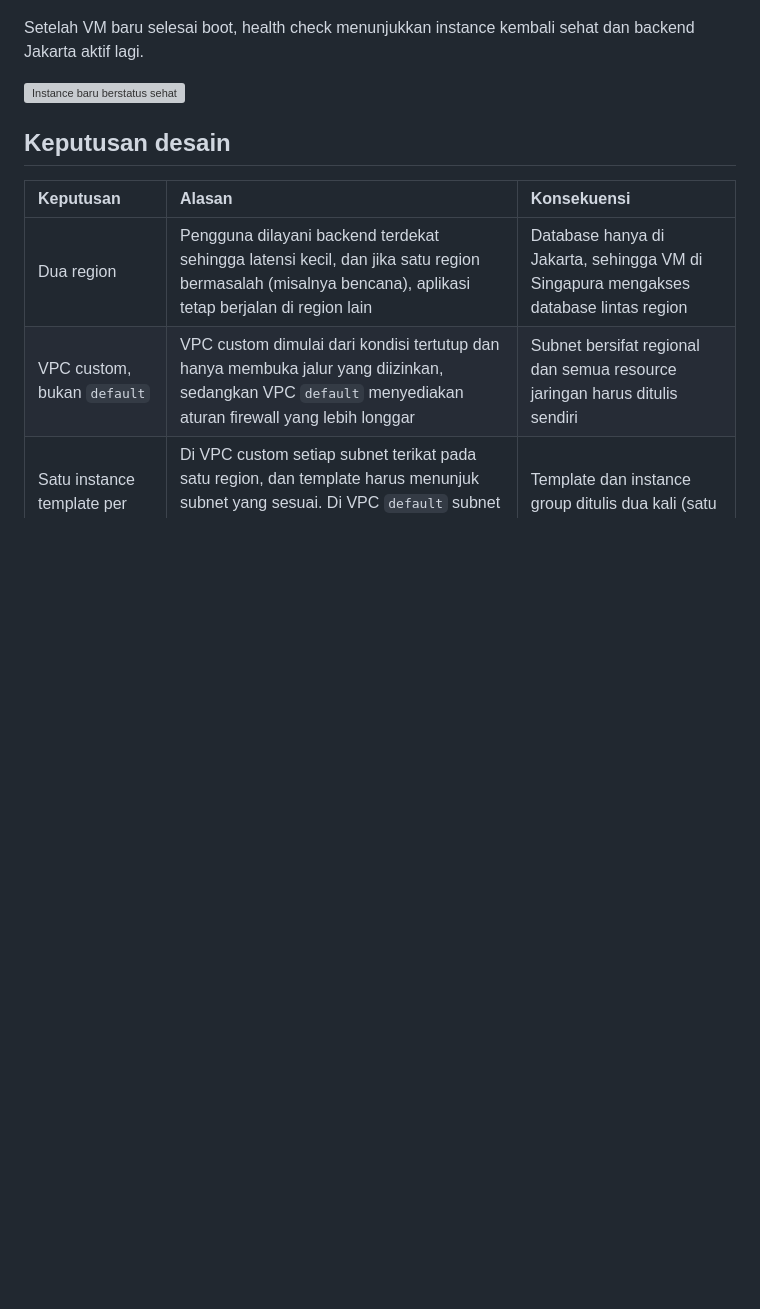
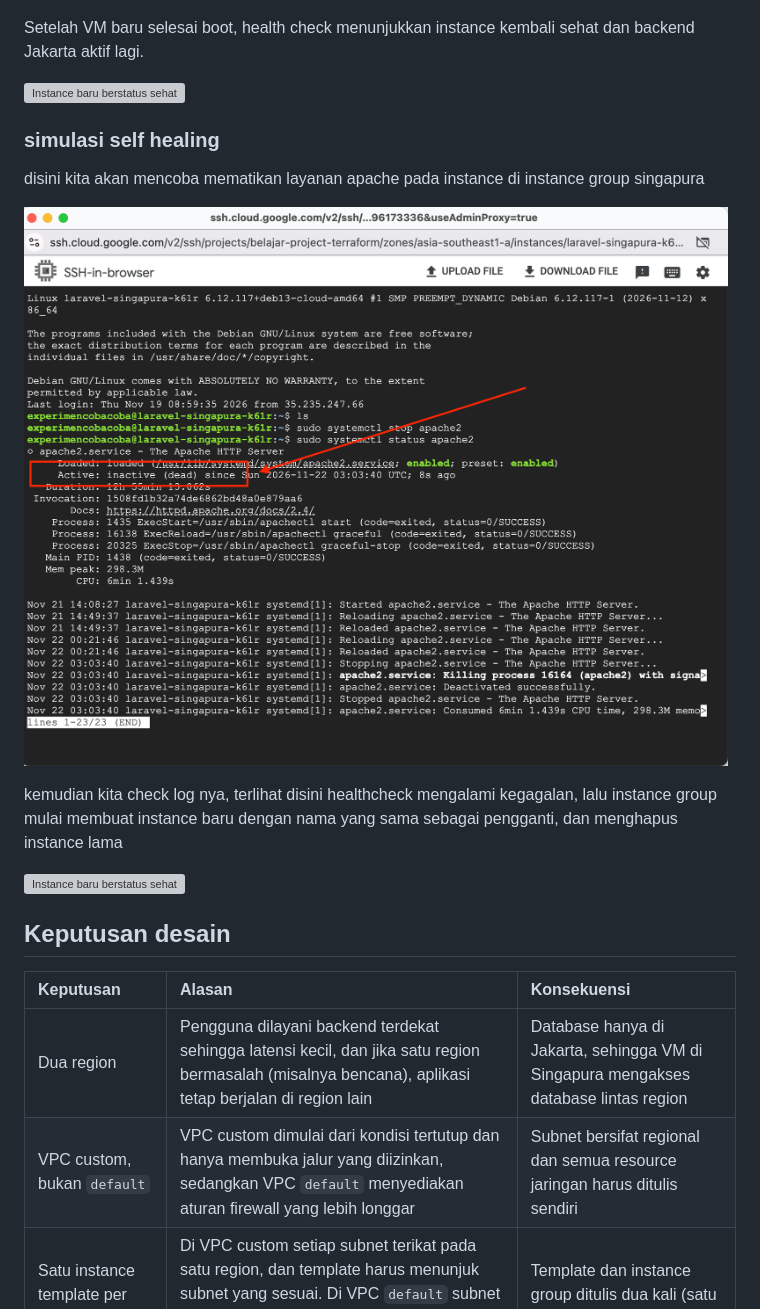
Before and after one commit to dicobian/gcp-deployment-project, a Markdown page: README.md, the part around one of its changes. Drawn GitHub-style; pictures changed too: docs/failover8.png (added); blank space fills up the shorter version; grey boxes are pictures that could not be loaded.

```diff
--- a/README.md
+++ b/README.md
@@ -223,13 +223,16 @@ Setelah VM baru selesai boot, health check menunjukkan instance kembali sehat da
 
 ![Instance baru berstatus sehat](docs/failover6.png)
 
-<!--
-Opsional, uji auto-healing (belum dijalankan):
-Dengan minimum instance 1 atau lebih, matikan Apache pada satu VM
-(sudo systemctl stop apache2). Health check akan menandai VM tidak sehat,
-lalu instance group menghapusnya dan membuat VM pengganti.
-Tambahkan screenshot dan hasilnya di sini setelah diuji.
--->
+### simulasi self healing
+
+disini kita akan mencoba mematikan layanan apache pada instance di instance group singapura
+
+![mematikan layanan apache2](docs/failover8.png)
+
+kemudian kita check log nya, terlihat disini healthcheck mengalami kegagalan, lalu instance group mulai membuat instance baru dengan nama yang sama sebagai pengganti, dan menghapus instance lama
+
+![Instance baru berstatus sehat](docs/failover7.png)
+
 
 ## Keputusan desain
 
```
Also changed, not shown: other parts of README.md (+0 -32 lines), 11 other files.
